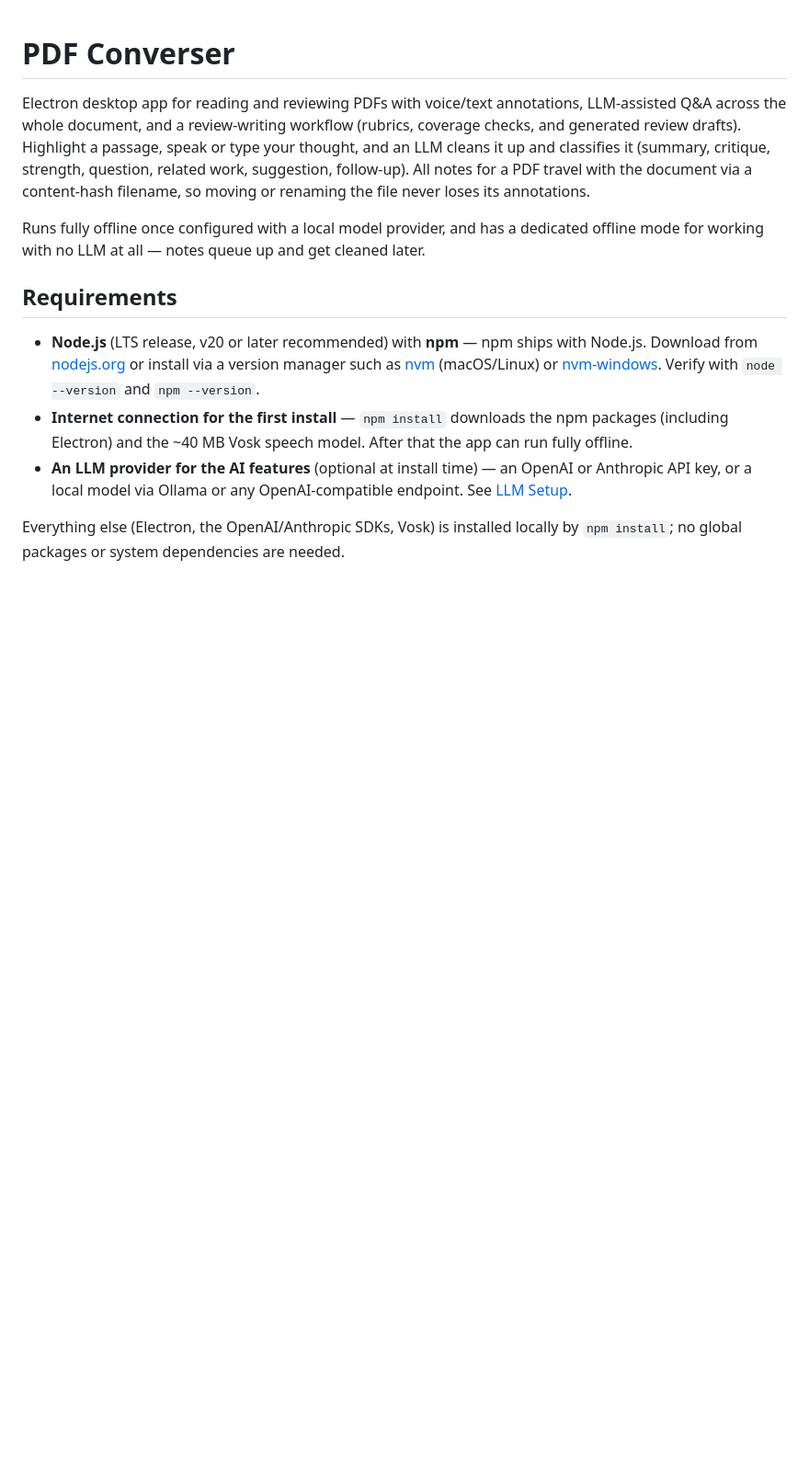
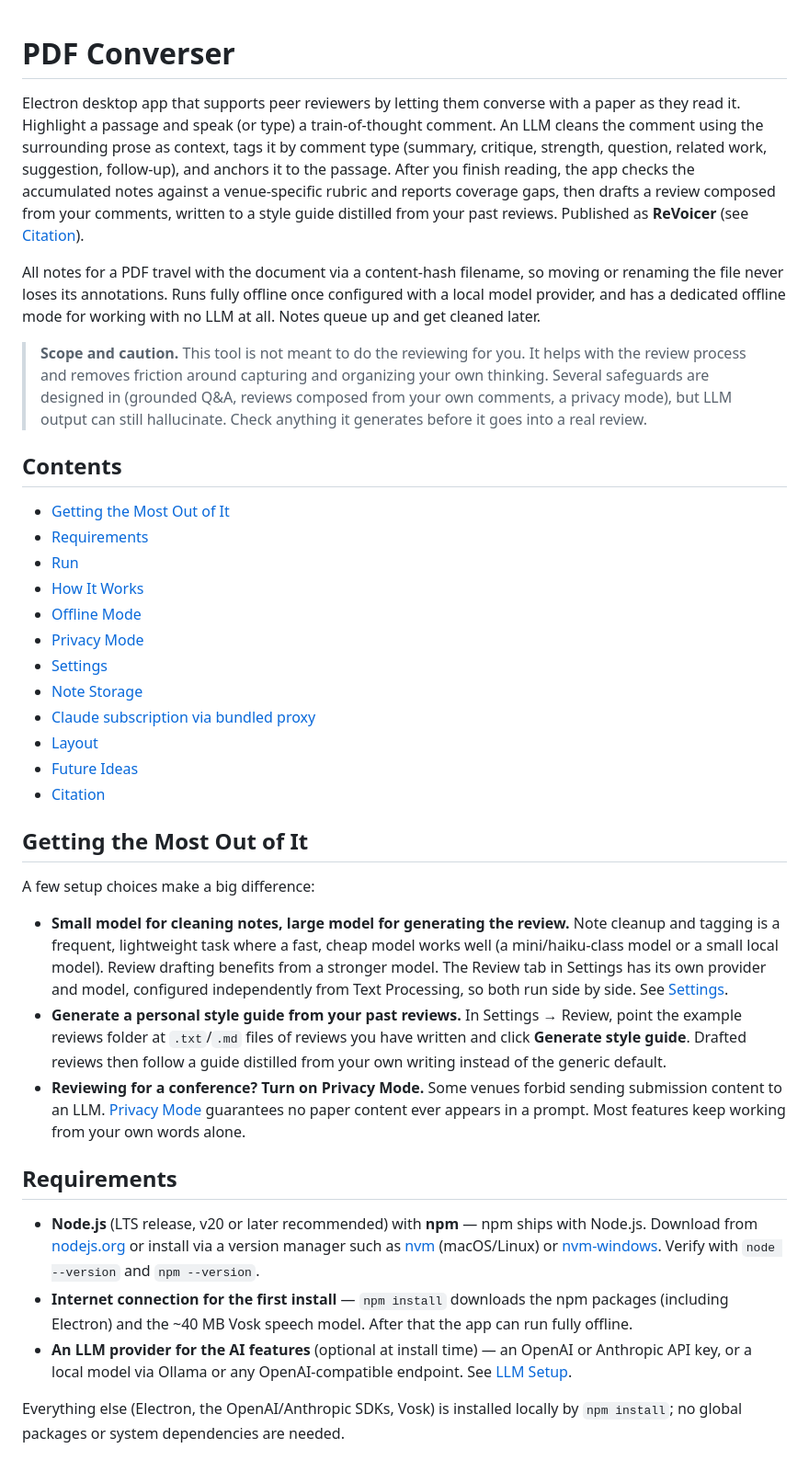
Before and after one commit to mott-lab/ReVoicer, a Markdown page: README.md, the part around one of its changes. Shown at 92% size. Drawn GitHub-style; blank space fills up the shorter version.

Commit message:
documentation updates

```diff
--- a/README.md
+++ b/README.md
@@ -1,17 +1,65 @@
 # PDF Converser
 
-Electron desktop app for reading and reviewing PDFs with voice/text
-annotations, LLM-assisted Q&A across the whole document, and a
-review-writing workflow (rubrics, coverage checks, and generated review
-drafts). Highlight a passage, speak or type your thought, and an LLM
-cleans it up and classifies it (summary, critique, strength, question,
-related work, suggestion, follow-up). All notes for a PDF travel with the
-document via a content-hash filename, so moving or renaming the file
-never loses its annotations.
+Electron desktop app that supports peer reviewers by letting them
+converse with a paper as they read it. Highlight a passage and speak
+(or type) a train-of-thought comment. An LLM cleans the comment using
+the surrounding prose as context, tags it by comment type (summary,
+critique, strength, question, related work, suggestion, follow-up), and
+anchors it to the passage. After you finish reading, the app checks the
+accumulated notes against a venue-specific rubric and reports coverage
+gaps, then drafts a review composed from your comments, written to a
+style guide distilled from your past reviews. Published as **ReVoicer**
+(see [Citation](#citation)).
 
-Runs fully offline once configured with a local model provider, and has a
-dedicated offline mode for working with no LLM at all — notes queue up
+All notes for a PDF travel with the document via a content-hash
+filename, so moving or renaming the file never loses its annotations.
+Runs fully offline once configured with a local model provider, and has
+a dedicated offline mode for working with no LLM at all. Notes queue up
 and get cleaned later.
+
+> **Scope and caution.** This tool is not meant to do the reviewing for
+> you. It helps with the review process and removes friction around
+> capturing and organizing your own thinking. Several safeguards are
+> designed in (grounded Q&A, reviews composed from your own comments, a
+> privacy mode), but LLM output can still hallucinate. Check anything it
+> generates before it goes into a real review.
+
+## Contents
+
+- [Getting the Most Out of It](#getting-the-most-out-of-it)
+- [Requirements](#requirements)
+- [Run](#run)
+- [How It Works](#how-it-works)
+- [Offline Mode](#offline-mode)
+- [Privacy Mode](#privacy-mode)
+- [Settings](#settings-file--settings-ctrlcmd)
+- [Note Storage](#note-storage)
+- [Claude subscription via bundled proxy](#claude-subscription-via-bundled-proxy)
+- [Layout](#layout)
+- [Future Ideas](#future-ideas)
+- [Citation](#citation)
+
+## Getting the Most Out of It
+
+A few setup choices make a big difference:
+
+- **Small model for cleaning notes, large model for generating the
+  review.** Note cleanup and tagging is a frequent, lightweight task
+  where a fast, cheap model works well (a mini/haiku-class model or a
+  small local model). Review drafting benefits from a stronger model.
+  The Review tab in Settings has its own provider and model, configured
+  independently from Text Processing, so both run side by side. See
+  [Settings](#settings-file--settings-ctrlcmd).
+- **Generate a personal style guide from your past reviews.** In
+  Settings → Review, point the example reviews folder at `.txt`/`.md`
+  files of reviews you have written and click **Generate style guide**.
+  Drafted reviews then follow a guide distilled from your own writing
+  instead of the generic default.
+- **Reviewing for a conference? Turn on Privacy Mode.** Some venues
+  forbid sending submission content to an LLM.
+  [Privacy Mode](#privacy-mode) guarantees no paper content ever
+  appears in a prompt. Most features keep working from your own words
+  alone.
 
 ## Requirements
 
```
Also changed, not shown: other parts of README.md (+67 -41 lines).
